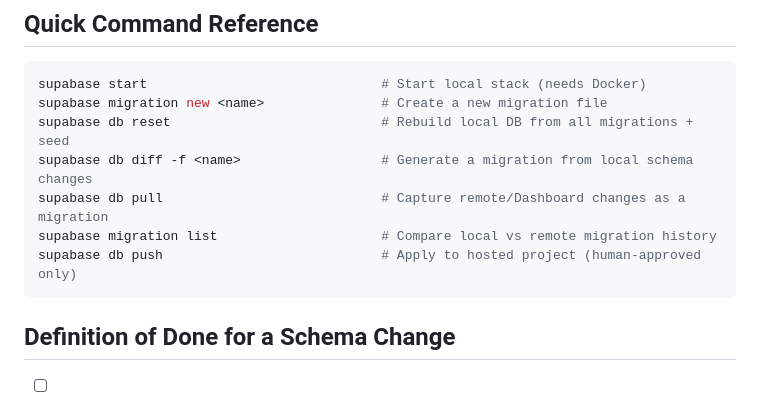
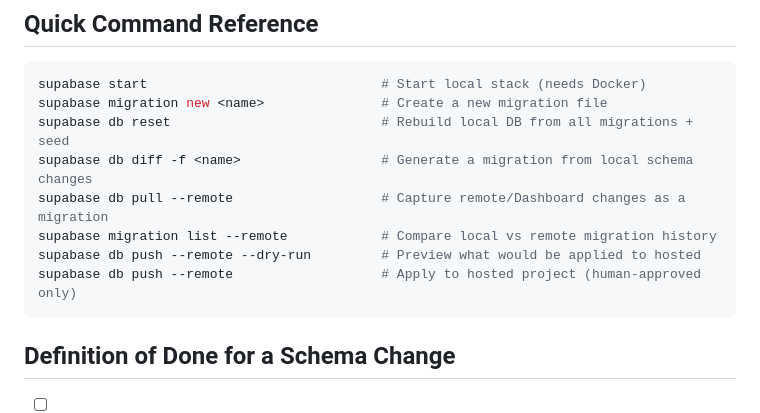
Before and after one commit to CashewDevs/faunawatch, a Markdown page: SUPABASE_MIGRATIONS.md, the part around one of its changes. GitHub-like rendering.

````diff
--- a/SUPABASE_MIGRATIONS.md
+++ b/SUPABASE_MIGRATIONS.md
@@ -155,9 +174,10 @@ supabase start                              # Start local stack (needs Docker)
 supabase migration new <name>               # Create a new migration file
 supabase db reset                           # Rebuild local DB from all migrations + seed
 supabase db diff -f <name>                  # Generate a migration from local schema changes
-supabase db pull                            # Capture remote/Dashboard changes as a migration
-supabase migration list                     # Compare local vs remote migration history
-supabase db push                            # Apply to hosted project (human-approved only)
+supabase db pull --remote                   # Capture remote/Dashboard changes as a migration
+supabase migration list --remote            # Compare local vs remote migration history
+supabase db push --remote --dry-run         # Preview what would be applied to hosted
+supabase db push --remote                   # Apply to hosted project (human-approved only)
 ```
 
 ## Definition of Done for a Schema Change
````
Also changed, not shown: other parts of SUPABASE_MIGRATIONS.md (+36 -17 lines), AGENTS.md (+6 -6 lines).
